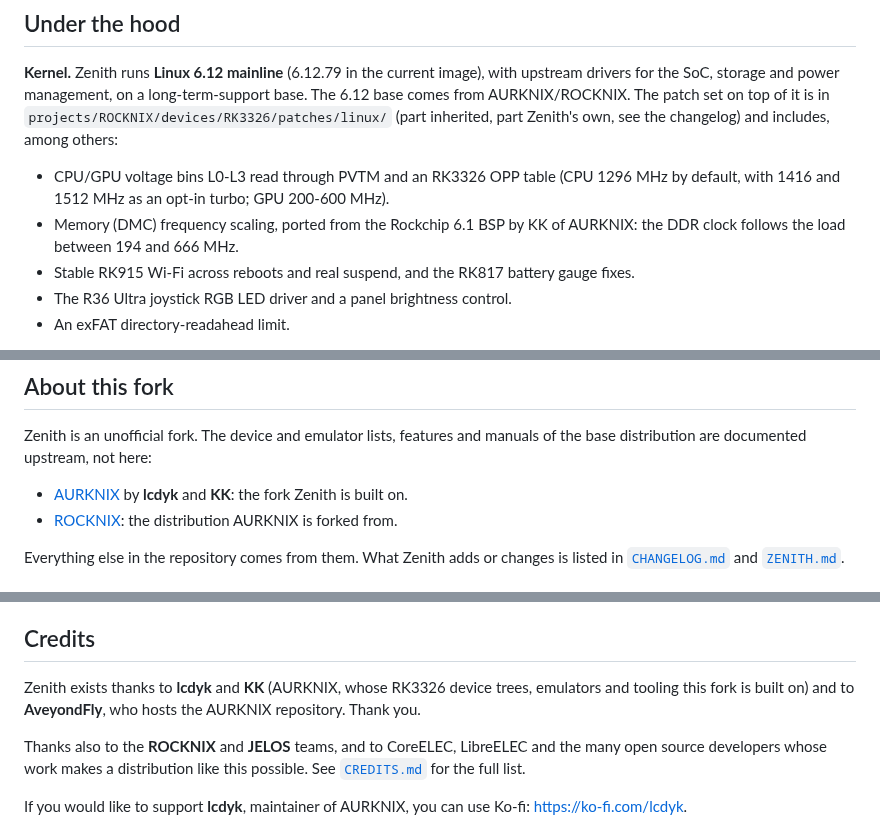
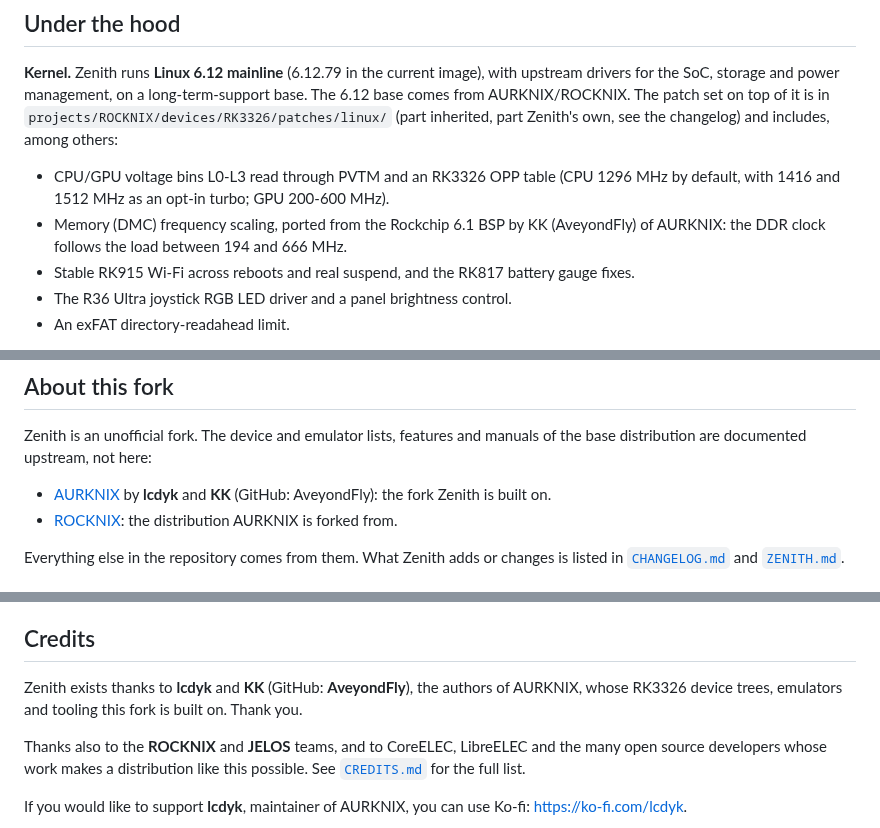
Before and after one commit to zenmode-adri/Zenith, a Markdown page: README.md, 3 parts joined by grey strips. GitHub-like rendering.

Commit message:
docs: KK and AveyondFly are the same person in the credits

```diff
--- a/README.md
+++ b/README.md
@@ -80,7 +80,7 @@ others:
 
 - CPU/GPU voltage bins L0-L3 read through PVTM and an RK3326 OPP table (CPU 1296 MHz by default, with 1416 and 1512 MHz as an
   opt-in turbo; GPU 200-600 MHz).
-- Memory (DMC) frequency scaling, ported from the Rockchip 6.1 BSP by KK of AURKNIX: the DDR clock follows the load between
+- Memory (DMC) frequency scaling, ported from the Rockchip 6.1 BSP by KK (AveyondFly) of AURKNIX: the DDR clock follows the load between
   194 and 666 MHz.
 - Stable RK915 Wi-Fi across reboots and real suspend, and the RK817 battery gauge fixes.
 - The R36 Ultra joystick RGB LED driver and a panel brightness control.
@@ -167,7 +167,7 @@ images, or the last step (copying the image) can fail.
 Zenith is an unofficial fork. The device and emulator lists, features and manuals of the base distribution are
 documented upstream, not here:
 
-- [AURKNIX](https://github.com/AveyondFly/distribution_rocknix) by **lcdyk** and **KK**: the fork Zenith is built on.
+- [AURKNIX](https://github.com/AveyondFly/distribution_rocknix) by **lcdyk** and **KK** (GitHub: AveyondFly): the fork Zenith is built on.
 - [ROCKNIX](https://github.com/ROCKNIX): the distribution AURKNIX is forked from.
 
 Everything else in the repository comes from them. What Zenith adds or changes is listed in
@@ -193,8 +193,8 @@ All other software is provided under each component's respective license. These
 
 ## Credits
 
-Zenith exists thanks to **lcdyk** and **KK** (AURKNIX, whose RK3326 device trees, emulators and tooling this fork is
-built on) and to **AveyondFly**, who hosts the AURKNIX repository. Thank you.
+Zenith exists thanks to **lcdyk** and **KK** (GitHub: **AveyondFly**), the authors of AURKNIX, whose RK3326 device trees,
+emulators and tooling this fork is built on. Thank you.
 
 Thanks also to the **ROCKNIX** and **JELOS** teams, and to CoreELEC, LibreELEC and the many open source developers
 whose work makes a distribution like this possible. See [`CREDITS.md`](CREDITS.md) for the full list.
```
Also changed, not shown: CREDITS.md (+2 -3 lines).
